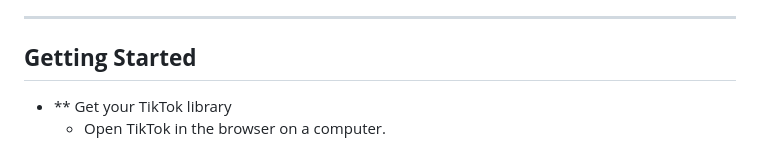
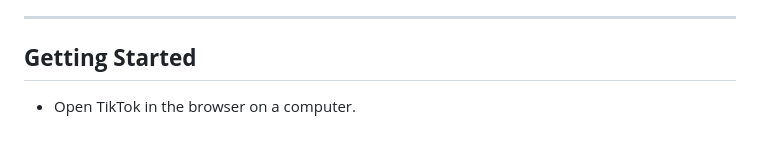
Before and after one commit to AwesomeLawson/local-tiktok, a Markdown page: README.md, the part around the change. Drawn GitHub-style.

```diff
--- a/README.md
+++ b/README.md
@@ -16,7 +16,6 @@ This application automates the process of downloading TikTok videos and thumbnai
 ---
 
 ## **Getting Started**
-- ** Get your TikTok library
   - Open TikTok in the browser on a computer.
   - Open your profile and choose the tab where you have your saved content like Favorites or Liked.
   - Scroll all the way to the bottom of the page to load all the videos. TikTok uses something called lazy loading so you need to scroll down all the way to force it to load your whole library.
```
